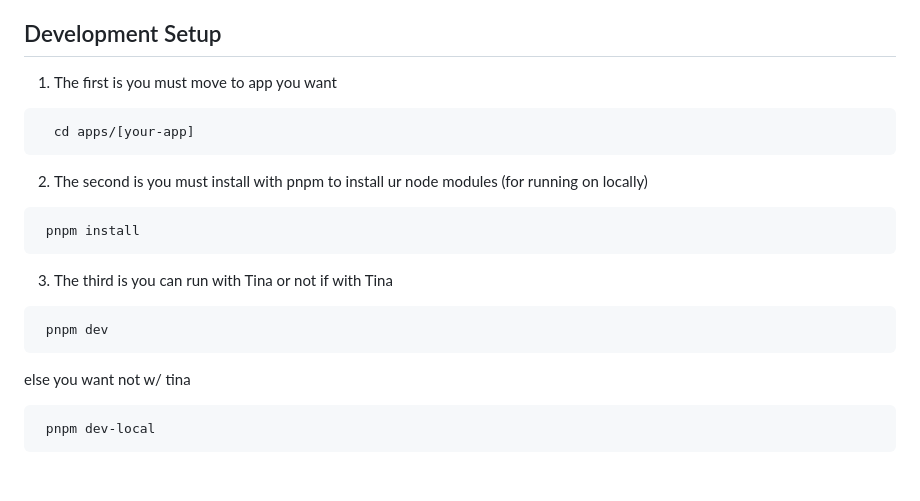
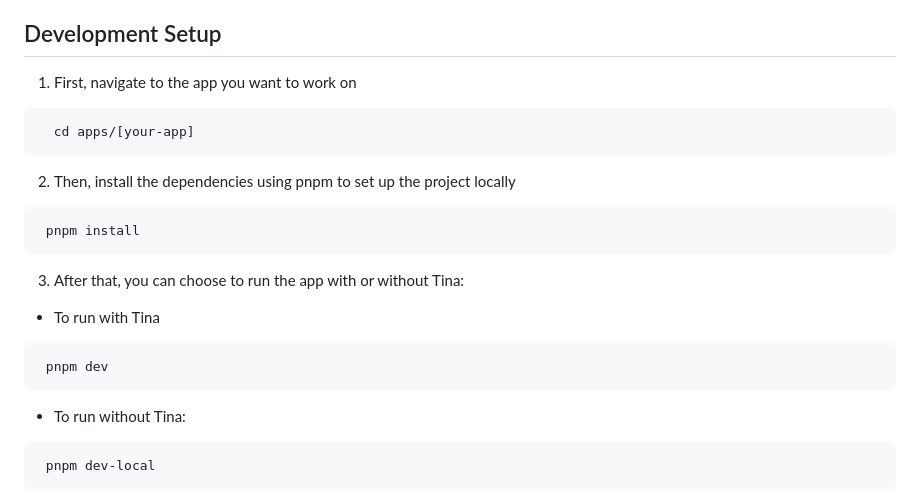
Before and after one commit to systatum/prego, a Markdown page: README.md, the part around the change. Rendered like a GitHub page; blank space fills up the shorter version.

Commit message:
Update lit bit readme.md

````diff
--- a/README.md
+++ b/README.md
@@ -79,26 +79,27 @@ The monorepo is organized as follows:
 
 ## Development Setup
 
-1. The first is you must move to app you want
+1. First, navigate to the app you want to work on
 
 ```bash
   cd apps/[your-app]
 ```
 
-2. The second is you must install with pnpm to install ur node modules (for running on locally)
+2. Then, install the dependencies using pnpm to set up the project locally
 
 ```bash
  pnpm install
 ```
 
-3. The third is you can run with Tina or not
-   if with Tina
+3. After that, you can choose to run the app with or without Tina:
+
+- To run with Tina
 
 ```bash
  pnpm dev
 ```
 
-else you want not w/ tina
+- To run without Tina:
 
 ```bash
  pnpm dev-local
````
